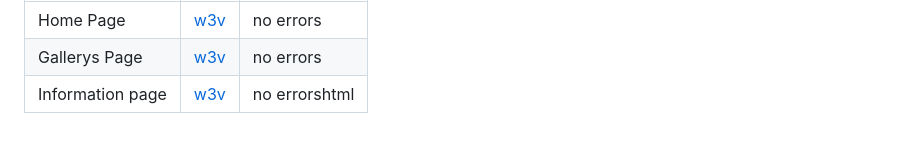
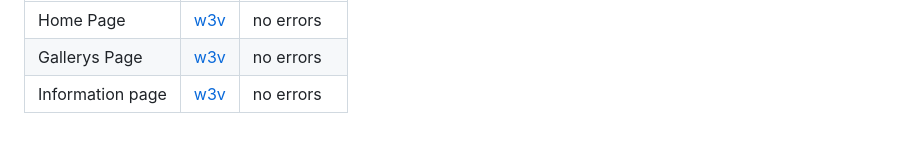
Before and after one commit to Paddyyouspoon/project1, a Markdown page: TESTING.md, the part around the change. Drawn GitHub-style.

Commit message:
error free

```diff
--- a/TESTING.md
+++ b/TESTING.md
@@ -75,4 +75,4 @@ I had several isuses
   | --- | --- | --- |
   | Home Page | [w3v](https://validator.w3.org/nu/?showsource=yes&doc=https%3A%2F%2Fpaddyyouspoon.github.io%2Fproject1%2Findex.html) | no errors |
   | Gallerys Page | [w3v](https://validator.w3.org/nu/?showsource=yes&doc=https%3A%2F%2Fpaddyyouspoon.github.io%2Fproject1%2Fgallery.html) | no errors
-  | Information page | [w3v](https://validator.w3.org/nu/?showsource=yes&doc=https%3A%2F%2Fpaddyyouspoon.github.io%2Fproject1%2Finformaiton.html) | no errorshtml
+  | Information page | [w3v](https://validator.w3.org/nu/?showsource=yes&doc=https%3A%2F%2Fpaddyyouspoon.github.io%2Fproject1%2Finformaiton.html) | no errors
```
